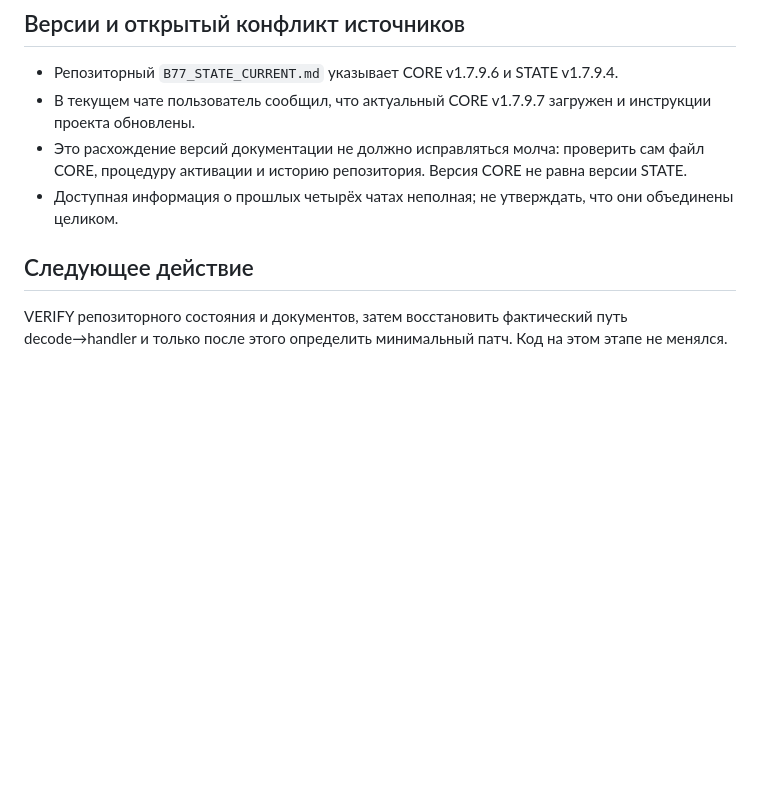
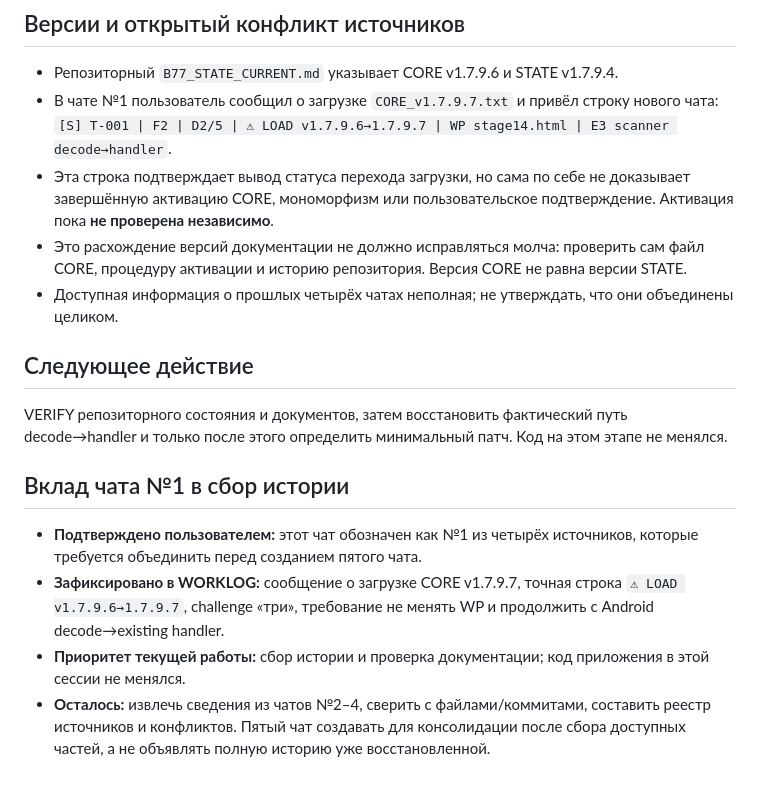
Before and after one commit to alexbotleh-oss/LK, a Markdown page: PROJECT_STATE.md, the part around the change. GitHub-like rendering; blank space fills up the shorter version.

Commit message:
docs: update B77 state with chat 1 evidence

```diff
--- a/PROJECT_STATE.md
+++ b/PROJECT_STATE.md
@@ -43,9 +43,17 @@
 
 ## Версии и открытый конфликт источников
 - Репозиторный `B77_STATE_CURRENT.md` указывает CORE v1.7.9.6 и STATE v1.7.9.4.
-- В текущем чате пользователь сообщил, что актуальный CORE v1.7.9.7 загружен и инструкции проекта обновлены.
+- В чате №1 пользователь сообщил о загрузке `CORE_v1.7.9.7.txt` и привёл строку нового чата: `[S] T-001 | F2 | D2/5 | ⚠ LOAD v1.7.9.6→1.7.9.7 | WP stage14.html | E3 scanner decode→handler`.
+- Эта строка подтверждает вывод статуса перехода загрузки, но сама по себе не доказывает завершённую активацию CORE, мономорфизм или пользовательское подтверждение. Активация пока **не проверена независимо**.
 - Это расхождение версий документации не должно исправляться молча: проверить сам файл CORE, процедуру активации и историю репозитория. Версия CORE не равна версии STATE.
 - Доступная информация о прошлых четырёх чатах неполная; не утверждать, что они объединены целиком.
 
 ## Следующее действие
 VERIFY репозиторного состояния и документов, затем восстановить фактический путь decode→handler и только после этого определить минимальный патч. Код на этом этапе не менялся.
+
+
+## Вклад чата №1 в сбор истории
+- **Подтверждено пользователем:** этот чат обозначен как №1 из четырёх источников, которые требуется объединить перед созданием пятого чата.
+- **Зафиксировано в WORKLOG:** сообщение о загрузке CORE v1.7.9.7, точная строка `⚠ LOAD v1.7.9.6→1.7.9.7`, challenge «три», требование не менять WP и продолжить с Android decode→existing handler.
+- **Приоритет текущей работы:** сбор истории и проверка документации; код приложения в этой сессии не менялся.
+- **Осталось:** извлечь сведения из чатов №2–4, сверить с файлами/коммитами, составить реестр источников и конфликтов. Пятый чат создавать для консолидации после сбора доступных частей, а не объявлять полную историю уже восстановленной.
```
